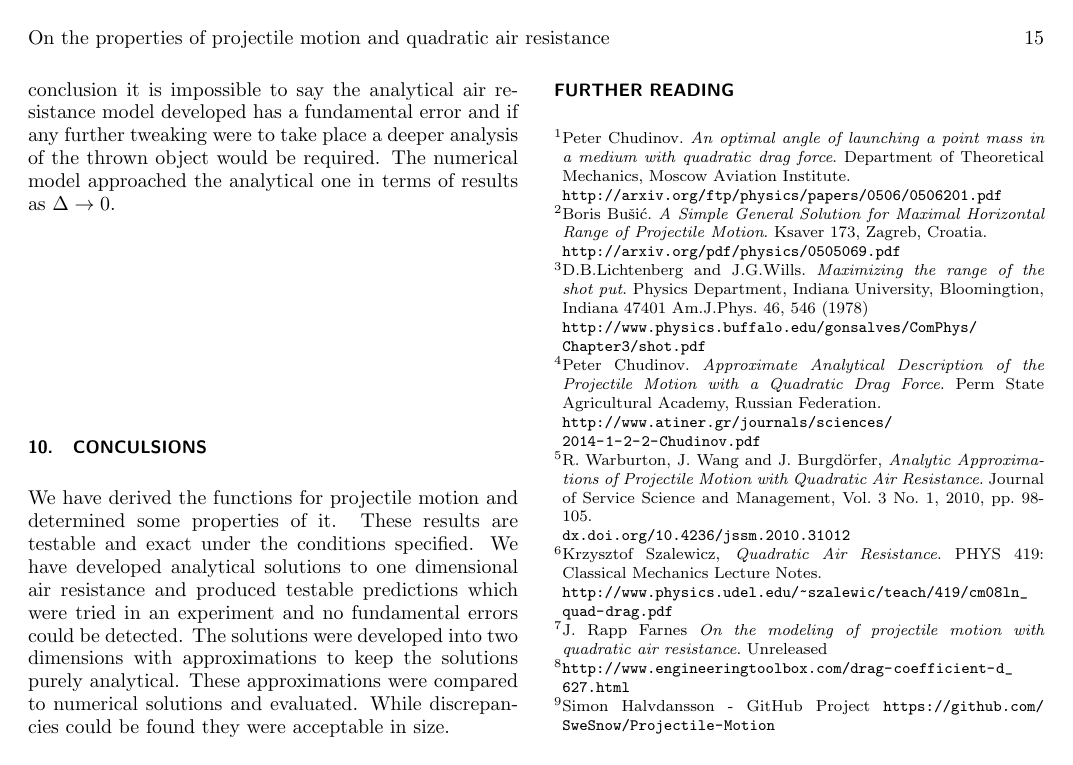
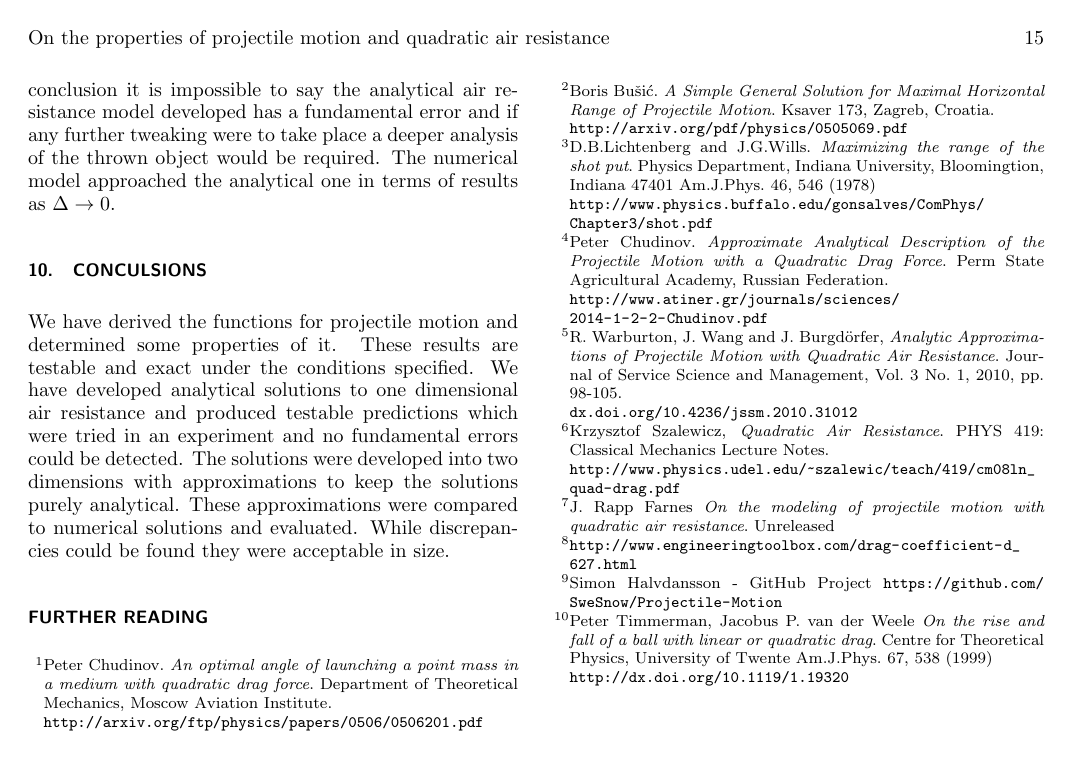
Before and after one commit to SweSnow/Projectile-Motion, a LaTeX paper (Paper/main.tex): page 15 of 15. Compiled offline with pdfLaTeX.

Commit message:
Spelling and new ref

```diff
--- a/Paper/main.tex
+++ b/Paper/main.tex
@@ -951,5 +951,10 @@ reprint,%
 		\bibitem{code}
 		Simon Halvdansson - GitHub Project
 		\url{https://github.com/SweSnow/Projectile-Motion}
+		\bibitem{riseAndFall}
+		Peter Timmerman, Jacobus P. van der Weele \textit{On the rise and fall of a ball with linear or quadratic drag}.
+		Centre for Theoretical Physics, University of Twente
+		Am.J.Phys. 67, 538 (1999)
+		\\\url{http://dx.doi.org/10.1119/1.19320}
 	\end{thebibliography}
 \end{document}
```
Also changed, not shown: Paper/main.pdf, Paper/main.tex (8 more changed lines), 2 other files.
